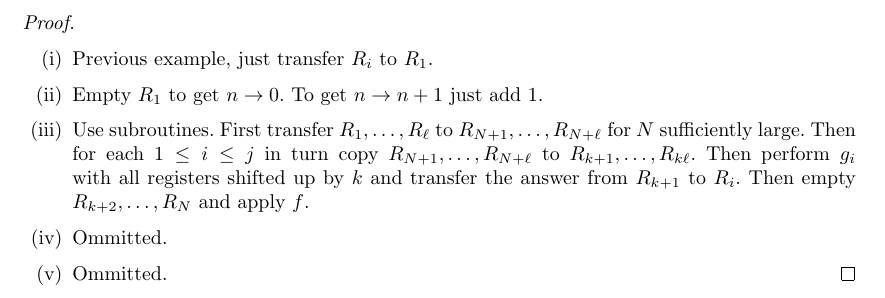
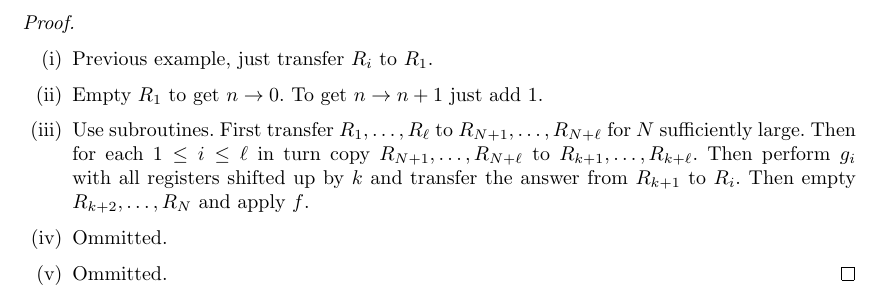
Before and after one commit to FinleyCooper/lectures, a LaTeX document (Automata and Formal Languages/main.tex): part of page 25 of 25, cut so that both start at the same text. Compiled offline with pdfLaTeX.

Commit message:
Claude review of 46e376c: suggested maths fixes

```diff
--- a/Automata and Formal Languages/main.tex
+++ b/Automata and Formal Languages/main.tex
@@ -878,7 +878,7 @@ Partial computable functions have good closure properties.
 \begin{enumerate}
 	\item Previous example, just transfer $ R_i $ to $ R_1 $.
 	\item Empty $ R_1 $ to get $ n\to 0 $. To get $ n\to n+1 $ just add 1.
-	\item Use subroutines. First transfer $ R_1, \dots, R_\ell $ to $ R_{N+1},\dots, R_{N+\ell} $ for $ N $ sufficiently large. Then for each $ 1 \le i \le j $ in turn copy $ R_{N+1}, \dots, R_{N+\ell} $ to $ R_{k+1},\dots, R_{k\ell} $. Then perform $ g_i $ with all registers shifted up by $ k $ and transfer the answer from $ R_{k+1} $ to $ R_i $. Then empty $ R_{k+2},\dots, R_N $ and apply $ f $.
+	\item Use subroutines. First transfer $ R_1, \dots, R_\ell $ to $ R_{N+1},\dots, R_{N+\ell} $ for $ N $ sufficiently large. Then for each $ 1 \le i \le \ell $ in turn copy $ R_{N+1}, \dots, R_{N+\ell} $ to $ R_{k+1},\dots, R_{k+\ell} $. Then perform $ g_i $ with all registers shifted up by $ k $ and transfer the answer from $ R_{k+1} $ to $ R_i $. Then empty $ R_{k+2},\dots, R_N $ and apply $ f $.
 	\item Ommitted.
 	\item Ommitted.\qed
 \end{enumerate}
```
Also changed, not shown: Fluid Dynamics II/main.tex (+1 -1 lines).
